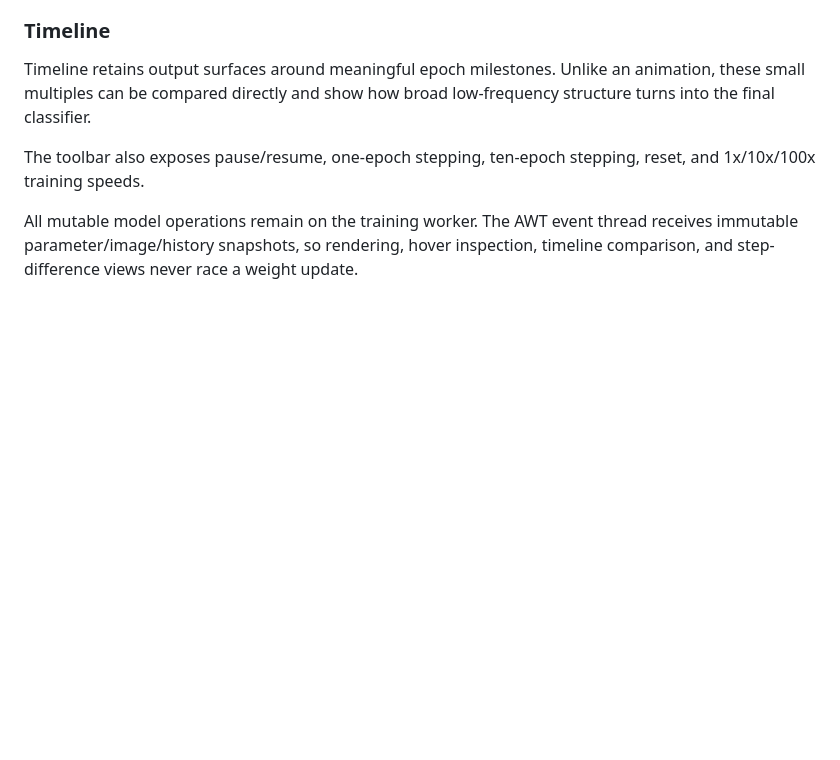
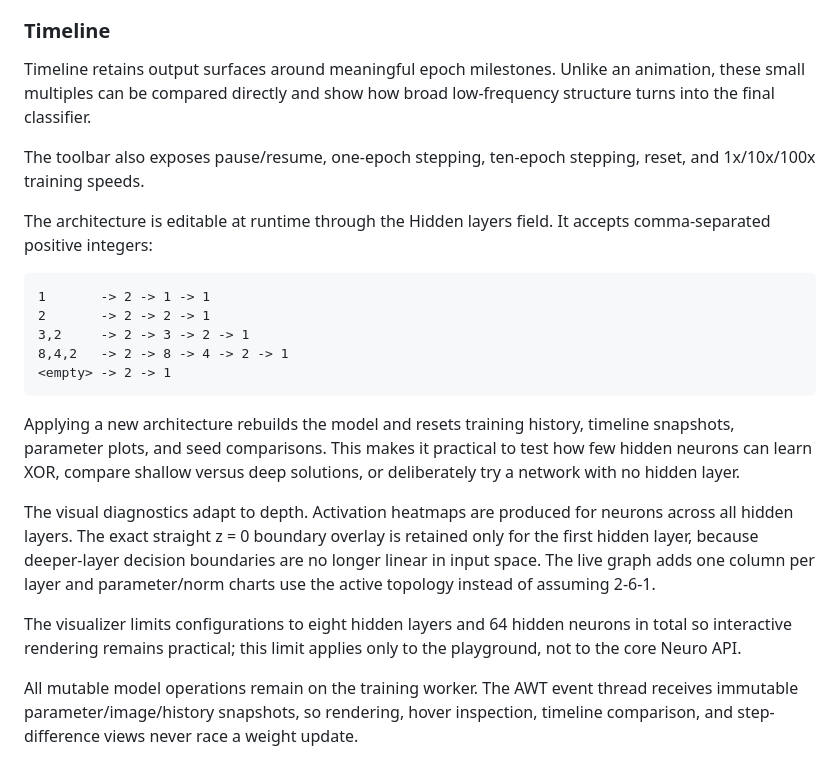
Before and after one commit to lisu188/jexperiments, a Markdown page: jneuro/BLOG.md, the part around the change. GitHub-like rendering; blank space fills up the shorter version.

Commit message:
Document configurable hidden-layer topology

```diff
--- a/jneuro/BLOG.md
+++ b/jneuro/BLOG.md
@@ -560,6 +560,22 @@ Timeline retains output surfaces around meaningful epoch milestones. Unlike an a
 
 The toolbar also exposes pause/resume, one-epoch stepping, ten-epoch stepping, reset, and 1x/10x/100x training speeds.
 
+The architecture is editable at runtime through the Hidden layers field. It accepts comma-separated positive integers:
+
+~~~text
+1       -> 2 -> 1 -> 1
+2       -> 2 -> 2 -> 1
+3,2     -> 2 -> 3 -> 2 -> 1
+8,4,2   -> 2 -> 8 -> 4 -> 2 -> 1
+<empty> -> 2 -> 1
+~~~
+
+Applying a new architecture rebuilds the model and resets training history, timeline snapshots, parameter plots, and seed comparisons. This makes it practical to test how few hidden neurons can learn XOR, compare shallow versus deep solutions, or deliberately try a network with no hidden layer.
+
+The visual diagnostics adapt to depth. Activation heatmaps are produced for neurons across all hidden layers. The exact straight z = 0 boundary overlay is retained only for the first hidden layer, because deeper-layer decision boundaries are no longer linear in input space. The live graph adds one column per layer and parameter/norm charts use the active topology instead of assuming 2-6-1.
+
+The visualizer limits configurations to eight hidden layers and 64 hidden neurons in total so interactive rendering remains practical; this limit applies only to the playground, not to the core Neuro API.
+
 All mutable model operations remain on the training worker. The AWT event thread receives immutable parameter/image/history snapshots, so rendering, hover inspection, timeline comparison, and step-difference views never race a weight update.
 
 Run the playground with:
```
